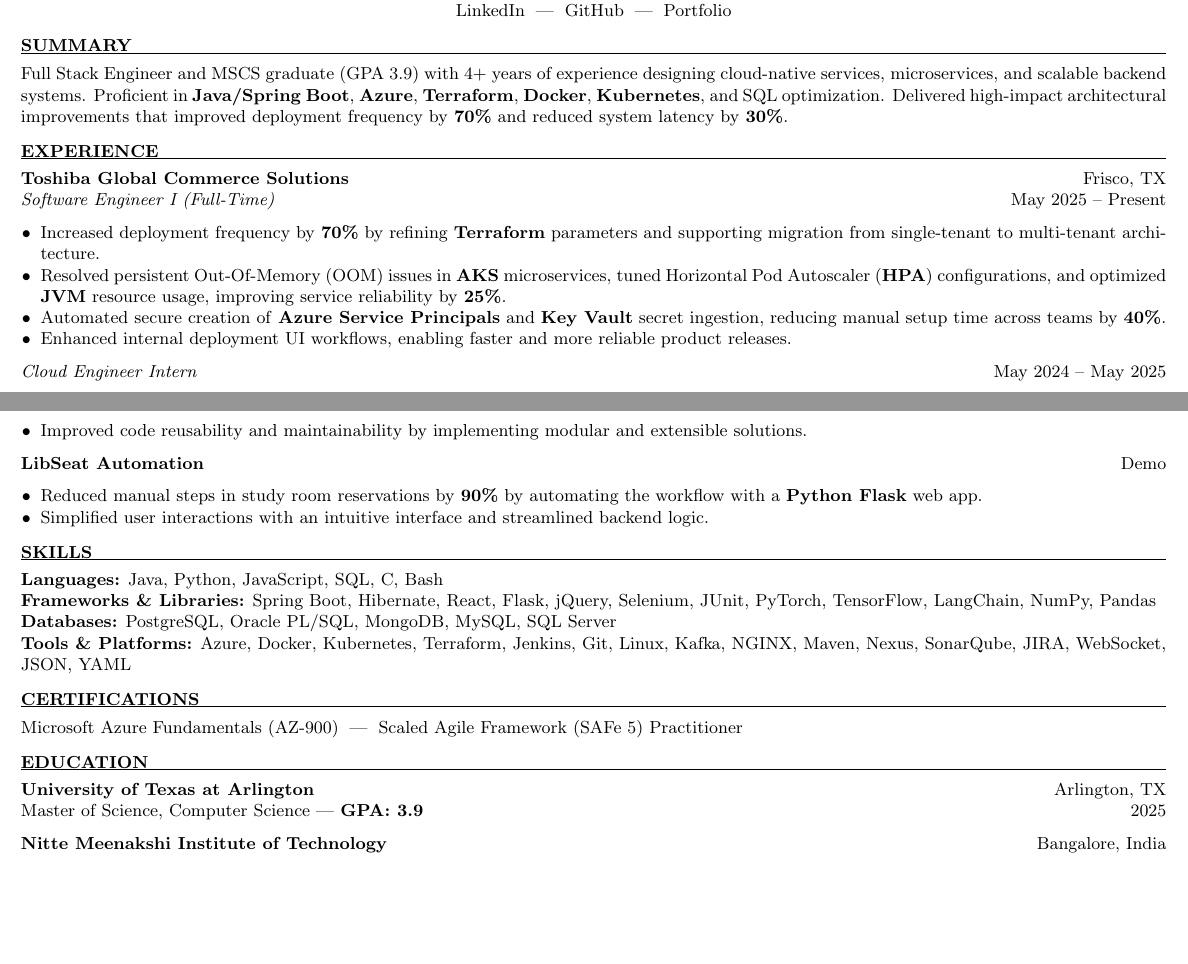
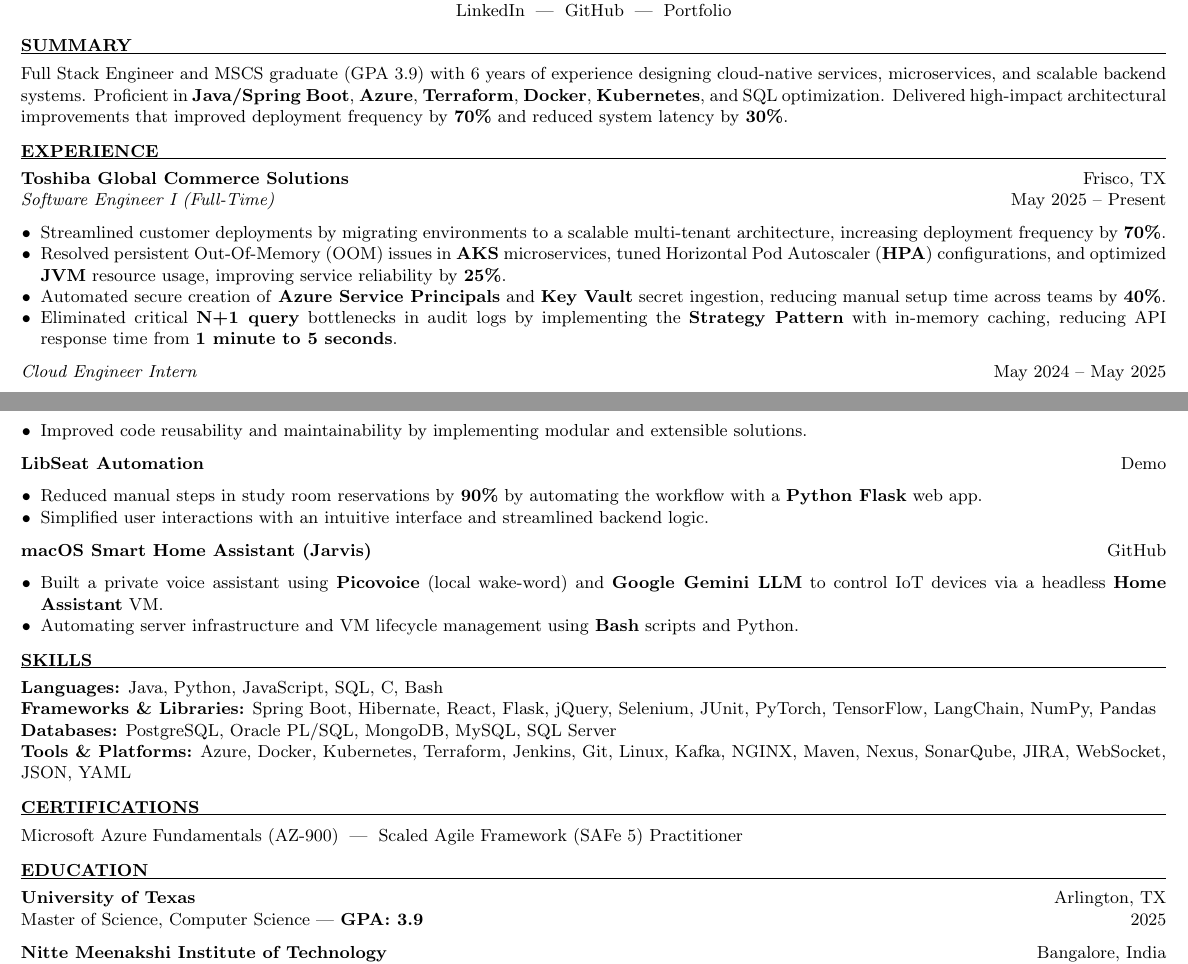
Before and after one commit to SuhasBk/SuhasBk.github.io, a LaTeX CV (Suhas-Kowligi/resume.tex): two parts of pages 1 and 2 of 2, joined at a grey line, cut so that both start at the same text, the shorter picture padded with empty space. Compiled offline with pdfLaTeX.

Commit message:
update exp

```diff
--- a/Suhas-Kowligi/resume.tex
+++ b/Suhas-Kowligi/resume.tex
@@ -30,7 +30,7 @@
 % -------------------------
 \sectionTitle{SUMMARY}
 
-Full Stack Engineer and MSCS graduate (GPA 3.9) with 4+ years of experience designing cloud-native services, microservices, and scalable backend systems. Proficient in \textbf{Java/Spring Boot}, \textbf{Azure}, \textbf{Terraform}, \textbf{Docker}, \textbf{Kubernetes}, and SQL optimization. Delivered high-impact architectural improvements that improved deployment frequency by \textbf{70\%} and reduced system latency by \textbf{30\%}.
+Full Stack Engineer and MSCS graduate (GPA 3.9) with 6 years of experience designing cloud-native services, microservices, and scalable backend systems. Proficient in \textbf{Java/Spring Boot}, \textbf{Azure}, \textbf{Terraform}, \textbf{Docker}, \textbf{Kubernetes}, and SQL optimization. Delivered high-impact architectural improvements that improved deployment frequency by \textbf{70\%} and reduced system latency by \textbf{30\%}.
 
 % -------------------------
 % EXPERIENCE
@@ -40,10 +40,10 @@
 \textbf{Toshiba Global Commerce Solutions} \hfill Frisco, TX \\
 \textit{Software Engineer I (Full-Time)} \hfill May 2025 -- Present
 \begin{itemize}
-    \item Increased deployment frequency by \textbf{70\%} by refining \textbf{Terraform} parameters and supporting migration from single-tenant to multi-tenant architecture.
+    \item Streamlined customer deployments by migrating environments to a scalable multi-tenant architecture, increasing deployment frequency by \textbf{70\%}.
     \item Resolved persistent Out-Of-Memory (OOM) issues in \textbf{AKS} microservices, tuned Horizontal Pod Autoscaler (\textbf{HPA}) configurations, and optimized \textbf{JVM} resource usage, improving service reliability by \textbf{25\%}.
     \item Automated secure creation of \textbf{Azure Service Principals} and \textbf{Key Vault} secret ingestion, reducing manual setup time across teams by \textbf{40\%}.
-    \item Enhanced internal deployment UI workflows, enabling faster and more reliable product releases.
+    \item Eliminated critical \textbf{N+1 query} bottlenecks in audit logs by implementing the \textbf{Strategy Pattern} with in-memory caching, reducing API response time from \textbf{1 minute to 5 seconds}.
 \end{itemize}
 
 \textit{Cloud Engineer Intern} \hfill May 2024 -- May 2025
@@ -123,6 +123,12 @@
     \item Simplified user interactions with an intuitive interface and streamlined backend logic.
 \end{itemize}
 
+\textbf{macOS Smart Home Assistant (Jarvis)} \hfill \href{https://github.com/SuhasBk/smart-home}{GitHub}
+\begin{itemize}
+    \item Built a private voice assistant using \textbf{Picovoice} (local wake-word) and \textbf{Google Gemini LLM} to control IoT devices via a headless \textbf{Home Assistant} VM.
+    \item Automating server infrastructure and VM lifecycle management using \textbf{Bash} scripts and Python.
+\end{itemize}
+
 % -------------------------
 % SKILLS
 % -------------------------
@@ -145,7 +151,7 @@
 % -------------------------
 \sectionTitle{EDUCATION}
 
-\textbf{University of Texas at Arlington} \hfill Arlington, TX \\
+\textbf{University of Texas} \hfill Arlington, TX \\
 Master of Science, Computer Science — \textbf{GPA: 3.9} \hfill 2025
 
 \textbf{Nitte Meenakshi Institute of Technology} \hfill Bangalore, India \\
```
Also changed, not shown: 1 other file.
